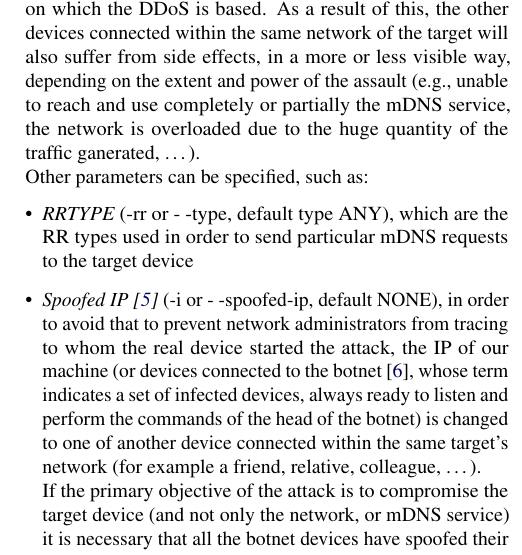
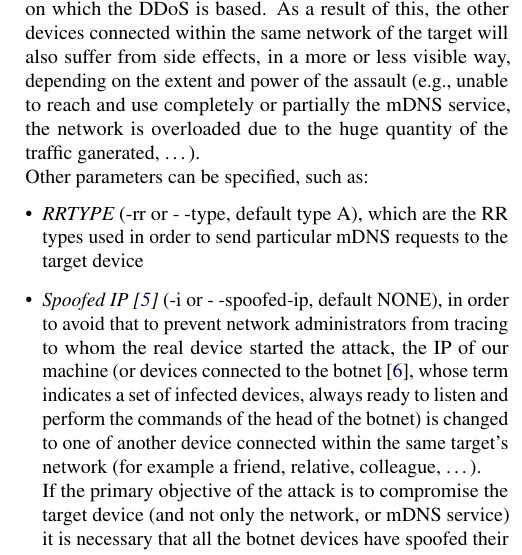
Before and after one commit to aiman-al-masoud/mdns-security, a LaTeX document (report/report.tex): part of one column of page 3 of 3, cut so that both start at the same text. Compiled offline with pdfLaTeX.

Commit message:
small report corrections

```diff
--- a/report/report.tex
+++ b/report/report.tex
@@ -243,7 +243,7 @@ also suffer from side effects, in a more or less visible way, depending on the e
 (e.g., unable to reach and use completely or partially the mDNS service, the network is overloaded due to the huge quantity of the traffic ganerated, \dots).\\
 Other parameters can be specified, such as:
 \begin{itemize}[leftmargin=*]
-    \item {\it{RRTYPE}} (-rr or - -type, default type ANY), which are the RR types used in order to send particular mDNS requests to the target device
+    \item {\it{RRTYPE}} (-rr or - -type, default type A), which are the RR types used in order to send particular mDNS requests to the target device
     \item {\it{Spoofed IP} \cite{SPOOFING}} (-i or - -spoofed-ip, default NONE), in order to avoid that to prevent network administrators from tracing to whom the real device started the attack,
 	the IP of our machine (or devices connected to the botnet \cite{BOTNET}, whose term indicates a set of infected devices, always ready to listen and perform the commands of the head of the botnet) is changed to one of another device connected within the same target's network (for example a friend, relative, colleague, \dots).\\
 	If the primary objective of the attack is to compromise the target device (and not only the network, or mDNS service) it is necessary that all the botnet devices have spoofed their IP,
```
